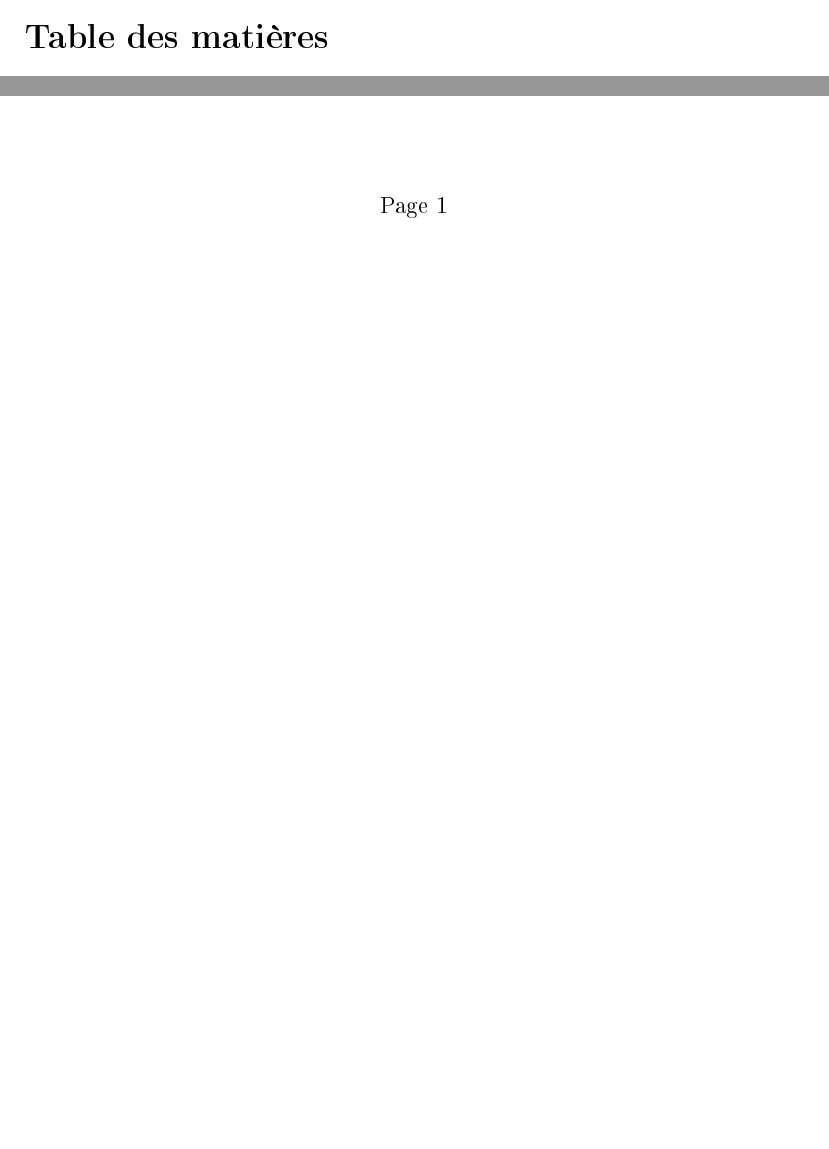
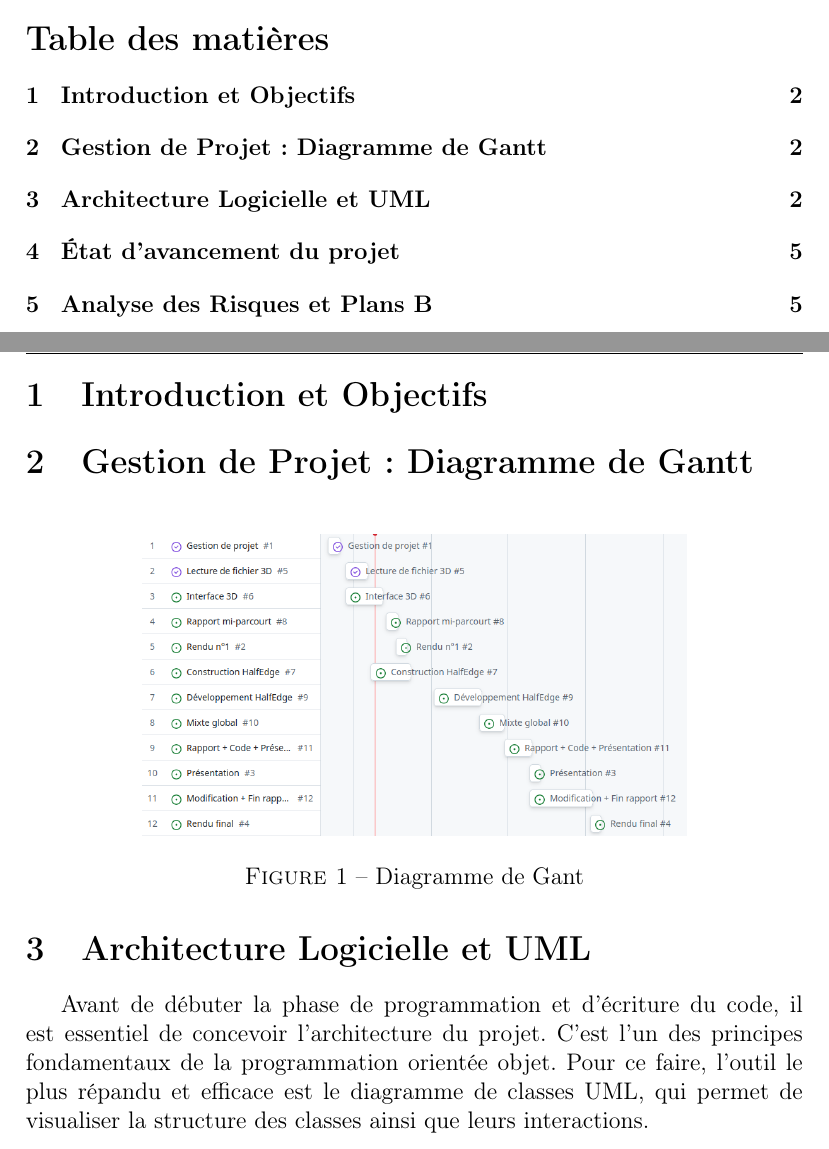
Before and after one commit to Cmattys/3D-mesh, a LaTeX document (Rapport/document.tex, which reads Rapport/Include/Partie1.tex): two parts of page 2 of 2 before the commit and two parts of pages 2 and 3 of 7 after it, joined at a grey line, cut so that both start at the same text, the shorter picture padded with empty space. The pictures show the PDF file Rapport/document.pdf that the author committed with the source.

Commit message:
Rédaction de la partie UML du rapport

```diff
--- /dev/null
+++ b/Rapport/Include/Partie1.tex
@@ -0,0 +1,18 @@
+\section{Introduction et Objectifs}
+
+
+\section{Gestion de Projet : Diagramme de Gantt}
+\begin{figure}[H]
+	\centering
+	\includegraphics[width=0.7\linewidth]{Image/Gantt}
+	\caption{Diagramme de Gant}
+	\label{fig:gantt}
+\end{figure}
+
+
+\section{Architecture Logicielle et UML}
+Avant de débuter la phase de programmation et d'écriture du code, il est essentiel de concevoir l'architecture du projet. C'est l'un des principes fondamentaux de la programmation orientée objet. Pour ce faire, l'outil le plus répandu et efficace est le diagramme de classes UML, qui permet de visualiser la structure des classes ainsi que leurs interactions.
+\begin{figure}[H]
+	\centering
+	\includegraphics[width=0.7\linewidth]{Image/UML_Complet}
+	\caption{Diagramme UML}
@@ -0,0 +37,7 @@
+	\label{fig:umlopengl}
+\end{figure}
+
+\section{État d'avancement du projet}
+
+
+\section{Analyse des Risques et Plans B}
```
Also changed, not shown: Rapport/document.tex (+5 -0 lines), Rapport/Image/Gantt.png (added), Rapport/Image/UML_Complet.png (added), Rapport/Image/UML_OpenGl.png (added), Rapport/Image/UML_halfedge.png (added), Rapport/document.pdf, Rapport/Include/Partie1.tex (18 more changed lines), 8 other files.
